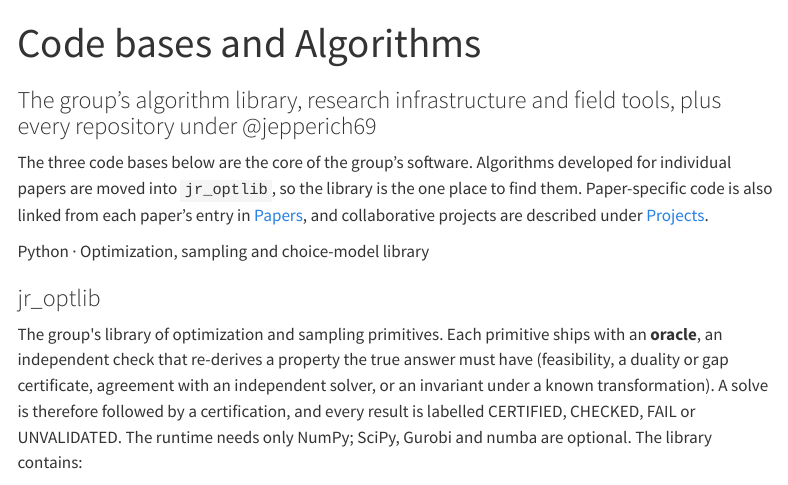
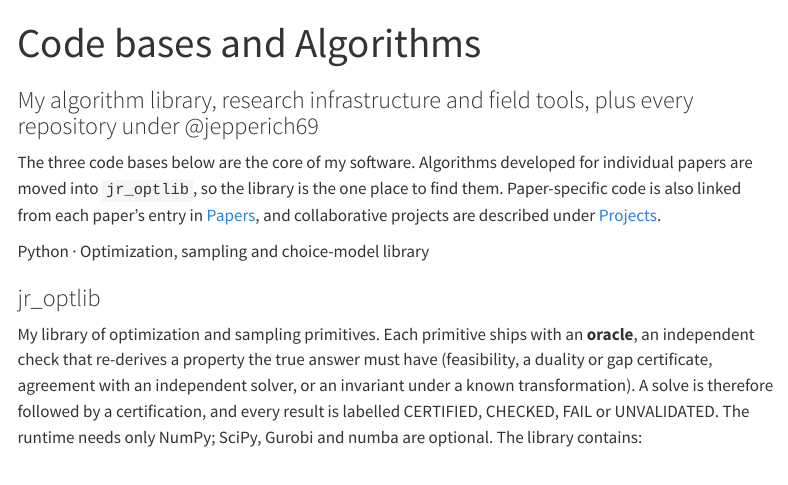
Before and after one commit to jepperich69/jepperich69.github.io, a Quarto document (software/index.qmd): the page in a window 1100 px wide, from its top. Rendered offline with R 4.5, knitr and Pandoc in place of Quarto, with nearby package versions; menus at the side of the page are left out.

Commit message:
Wording: first person instead of "the group" for jr_optlib, software and AI workflow
Co-Authored-By: Claude Opus 5.5 <noreply@anthropic.com>

````diff
--- a/ai-workflow/index.qmd
+++ b/ai-workflow/index.qmd
@@ -1,6 +1,6 @@
 ---
 title: "AI Research Infrastructure (AI_auto)"
-description: "How Jeppe Rich's research group uses AI agents in a reproducible research workflow."
+description: "How Jeppe Rich uses AI agents in a reproducible research workflow."
 subtitle: "Multi-agent verification, Overleaf Git sync, and automated deliverables for quantitative research"
 toc: true
 ---
@@ -17,7 +17,7 @@
 ## Core Design Principles
 
 1. **Standalone Overleaf + GitHub Separation:** Every paper project (`Pub_*`, `Pro_*`, `PhD_*`) isolates `Overleaf_source/` as a direct Git remote to Overleaf (`helpi 3` pull, `helpi 4` push) while `code/` is a separate Git repository pushed to GitHub (`helpi 23`).
-2. **Machine-Verified Mathematics (SymPy Gate):** LLMs have no built-in symbolic engine and can make silent algebraic errors. Our infrastructure enforces a strict rule: every non-trivial algebraic derivation, Taylor expansion, moment derivation, and numerical calibration must be verified via executable **SymPy** scripts (`_math_checks/`) before entering a manuscript.
+2. **Machine-Verified Mathematics (SymPy Gate):** LLMs have no built-in symbolic engine and can make silent algebraic errors. My infrastructure enforces a strict rule: every non-trivial algebraic derivation, Taylor expansion, moment derivation, and numerical calibration must be verified via executable **SymPy** scripts (`_math_checks/`) before entering a manuscript.
 3. **Multi-Agent Convergence Forum (`helpi 25`):** Complex modeling questions, literature audits, and pre-submission referee stress-tests are debated in an automated multi-round **Convergence Forum** where agents adopt distinct adversarial roles (*Critic*, *Advocate*, *Realist*, and *Moderator*) against a shared blackboard state until convergence.
 4. **Routine Scientific Code Review (`helpi 32`):** Before closing any session that modifies model code or empirical claims, an advisory review checks scientific correspondence between the paper's equations and the code, verifies reuse of verified [`jr_optlib`](https://github.com/jepperich69/jr_optlib) primitives, and audits numerical reproducibility.
 5. **Automated Communication Deliverables:**
--- a/index.qmd
+++ b/index.qmd
@@ -134,7 +134,7 @@
     <div>
       <div class="jr-card-meta">Open-Source Optimization Library · Python</div>
       <h3><a href="software/index.qmd">jr_optlib</a></h3>
-      <p>The group's library of optimization and sampling primitives, each shipped with an independent oracle: optimal transport and IPF, population synthesis, entropy-guided set cover, risk-sensitive assignment, MCMC, discrete choice, and dynamic programming.</p>
+      <p>My library of optimization and sampling primitives, each shipped with an independent oracle: optimal transport and IPF, population synthesis, entropy-guided set cover, risk-sensitive assignment, MCMC, discrete choice, and dynamic programming.</p>
     </div>
     <div class="badge-row">
       <a href="https://github.com/jepperich69/jr_optlib" class="jr-badge badge-public" target="_blank">GitHub: jr_optlib (Public)</a>
--- a/software/index.qmd
+++ b/software/index.qmd
@@ -1,11 +1,11 @@
 ---
 title: "Code bases and Algorithms"
 description: "Open code bases and algorithms by Jeppe Rich (DTU), including optimization and sampling libraries."
-subtitle: "The group's algorithm library, research infrastructure and field tools, plus every repository under @jepperich69"
+subtitle: "My algorithm library, research infrastructure and field tools, plus every repository under @jepperich69"
 toc: true
 ---
 
-The three code bases below are the core of the group's software. Algorithms developed for individual papers are moved into `jr_optlib`, so the library is the one place to find them. Paper-specific code is also linked from each paper's entry in [Papers](../papers/index.qmd), and collaborative projects are described under [Projects](../projects/index.qmd).
+The three code bases below are the core of my software. Algorithms developed for individual papers are moved into `jr_optlib`, so the library is the one place to find them. Paper-specific code is also linked from each paper's entry in [Papers](../papers/index.qmd), and collaborative projects are described under [Projects](../projects/index.qmd).
 
 ```{=html}
 <div class="card-stack">
@@ -14,7 +14,7 @@
     <div>
       <div class="jr-card-meta">Python · Optimization, sampling and choice-model library</div>
       <h3>jr_optlib</h3>
-      <p>The group's library of optimization and sampling primitives. Each primitive ships with an <strong>oracle</strong>, an independent check that re-derives a property the true answer must have (feasibility, a duality or gap certificate, agreement with an independent solver, or an invariant under a known transformation). A solve is therefore followed by a certification, and every result is labelled CERTIFIED, CHECKED, FAIL or UNVALIDATED. The runtime needs only NumPy; SciPy, Gurobi and numba are optional. The library contains:</p>
+      <p>My library of optimization and sampling primitives. Each primitive ships with an <strong>oracle</strong>, an independent check that re-derives a property the true answer must have (feasibility, a duality or gap certificate, agreement with an independent solver, or an invariant under a known transformation). A solve is therefore followed by a certification, and every result is labelled CERTIFIED, CHECKED, FAIL or UNVALIDATED. The runtime needs only NumPy; SciPy, Gurobi and numba are optional. The library contains:</p>
       <ul>
         <li><strong>Transportation and optimal transport:</strong> IPF / raking (Furness), entropic optimal transport (Sinkhorn, with dual scalings), exact min-cost transport by LP, and a family of rounders that turn fractional plans into integer tables without breaking the marginals.</li>
         <li><strong>Population synthesis and integerization:</strong> sparse N-dimensional IPF over long record tables, and a floor split, anchor-conditioned PPS and anchor-preserving swap repair that give an integer population matching the controlling margins.</li>
````
Also changed, not shown: docs/search.json, 4 other files.
